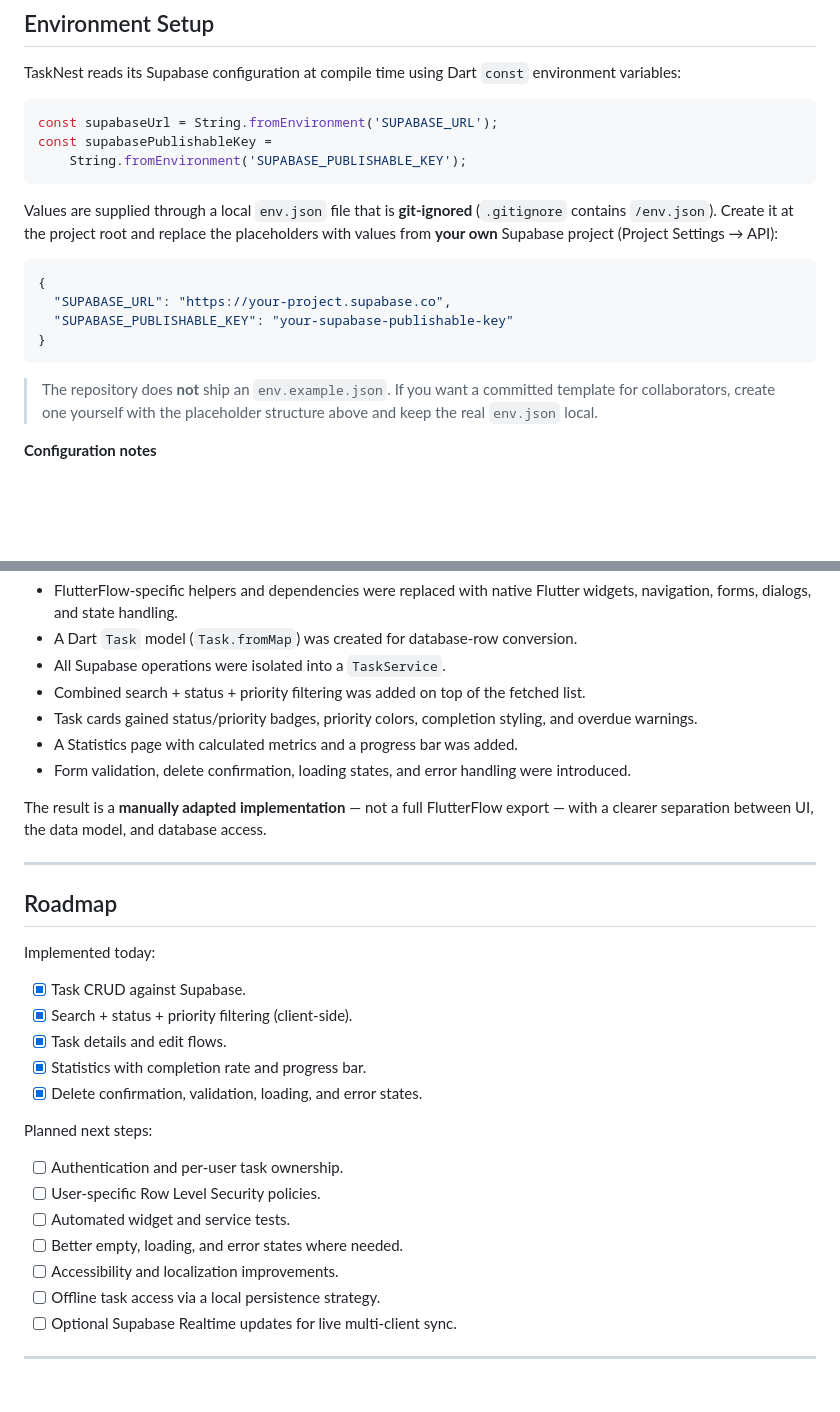
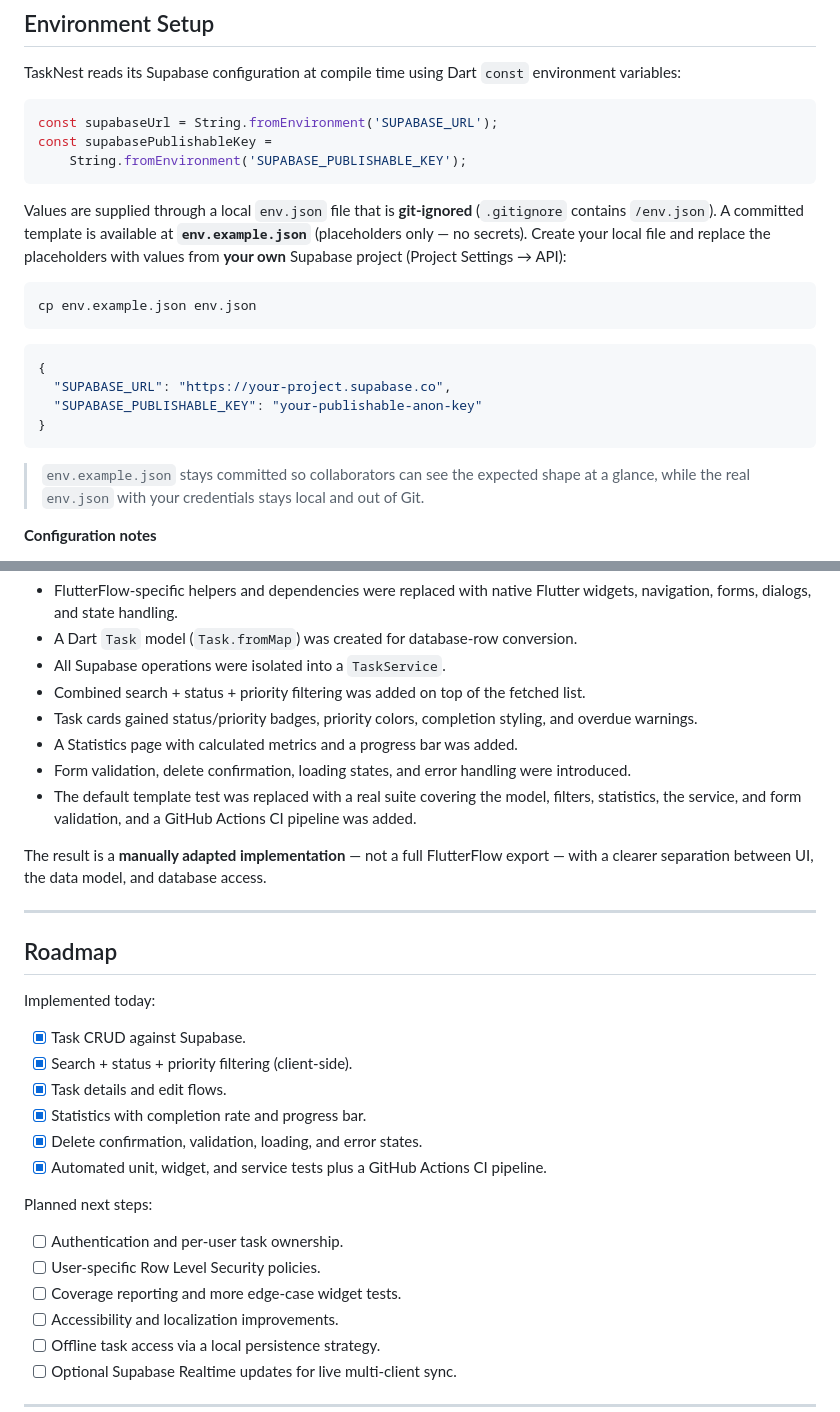
Before and after one commit to zidi-abderrahmen/task-nest, a Markdown page: README.md, 2 parts joined by grey strips. Drawn GitHub-style; blank space fills up the shorter version.

````diff
--- a/README.md
+++ b/README.md
@@ -337,16 +371,20 @@ const supabasePublishableKey =
     String.fromEnvironment('SUPABASE_PUBLISHABLE_KEY');
 ```
 
-Values are supplied through a local `env.json` file that is **git-ignored** (`.gitignore` contains `/env.json`). Create it at the project root and replace the placeholders with values from **your own** Supabase project (Project Settings → API):
+Values are supplied through a local `env.json` file that is **git-ignored** (`.gitignore` contains `/env.json`). A committed template is available at **`env.example.json`** (placeholders only — no secrets). Create your local file and replace the placeholders with values from **your own** Supabase project (Project Settings → API):
+
+```bash
+cp env.example.json env.json
+```
 
 ```json
 {
   "SUPABASE_URL": "https://your-project.supabase.co",
-  "SUPABASE_PUBLISHABLE_KEY": "your-supabase-publishable-key"
+  "SUPABASE_PUBLISHABLE_KEY": "your-publishable-anon-key"
 }
 ```
 
-> The repository does **not** ship an `env.example.json`. If you want a committed template for collaborators, create one yourself with the placeholder structure above and keep the real `env.json` local.
+> `env.example.json` stays committed so collaborators can see the expected shape at a glance, while the real `env.json` with your credentials stays local and out of Git.
 
 **Configuration notes**
 
@@ -480,6 +525,7 @@ Since FlutterFlow's full code export required a premium subscription, the genera
 - Task cards gained status/priority badges, priority colors, completion styling, and overdue warnings.
 - A Statistics page with calculated metrics and a progress bar was added.
 - Form validation, delete confirmation, loading states, and error handling were introduced.
+- The default template test was replaced with a real suite covering the model, filters, statistics, the service, and form validation, and a GitHub Actions CI pipeline was added.
 
 The result is a **manually adapted implementation** — not a full FlutterFlow export — with a clearer separation between UI, the data model, and database access.
 
@@ -494,13 +540,13 @@ Implemented today:
 - [x] Task details and edit flows.
 - [x] Statistics with completion rate and progress bar.
 - [x] Delete confirmation, validation, loading, and error states.
+- [x] Automated unit, widget, and service tests plus a GitHub Actions CI pipeline.
 
 Planned next steps:
 
 - [ ] Authentication and per-user task ownership.
 - [ ] User-specific Row Level Security policies.
-- [ ] Automated widget and service tests.
-- [ ] Better empty, loading, and error states where needed.
+- [ ] Coverage reporting and more edge-case widget tests.
 - [ ] Accessibility and localization improvements.
 - [ ] Offline task access via a local persistence strategy.
 - [ ] Optional Supabase Realtime updates for live multi-client sync.
````
Also changed, not shown: other parts of README.md (+58 -17 lines).
